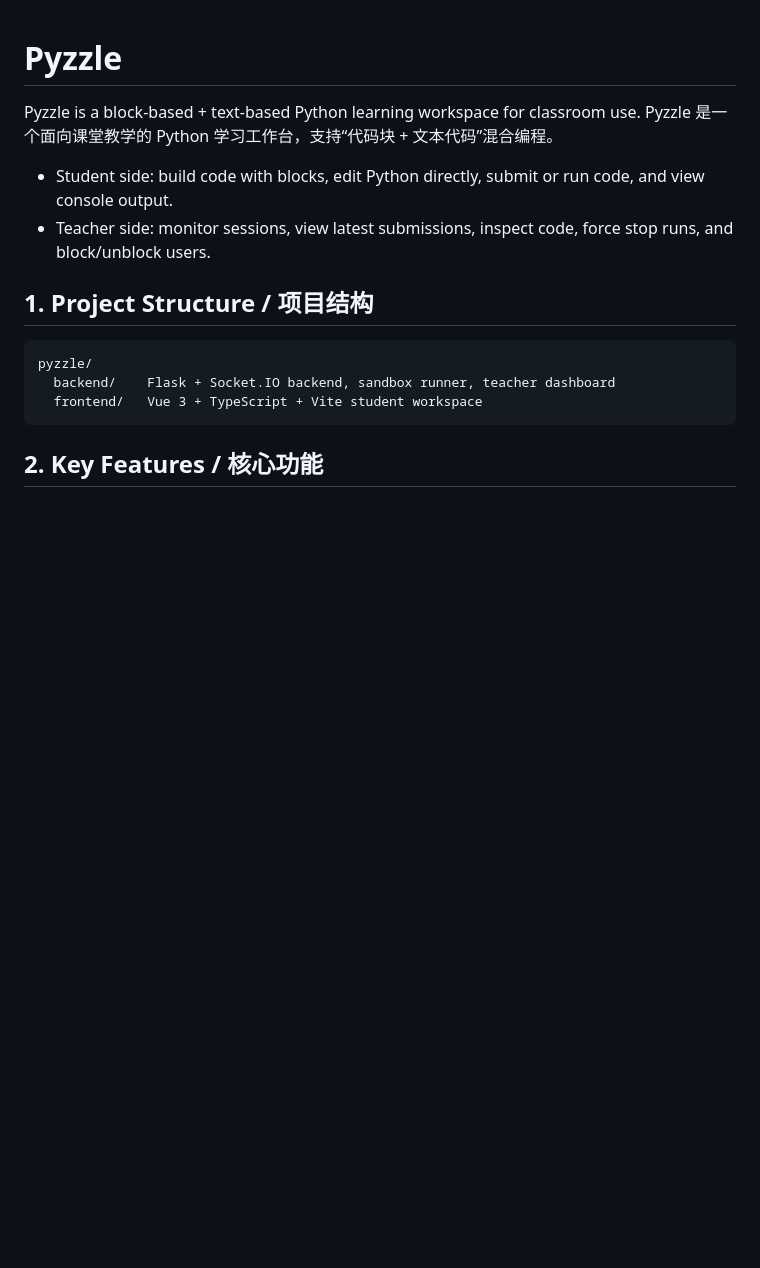
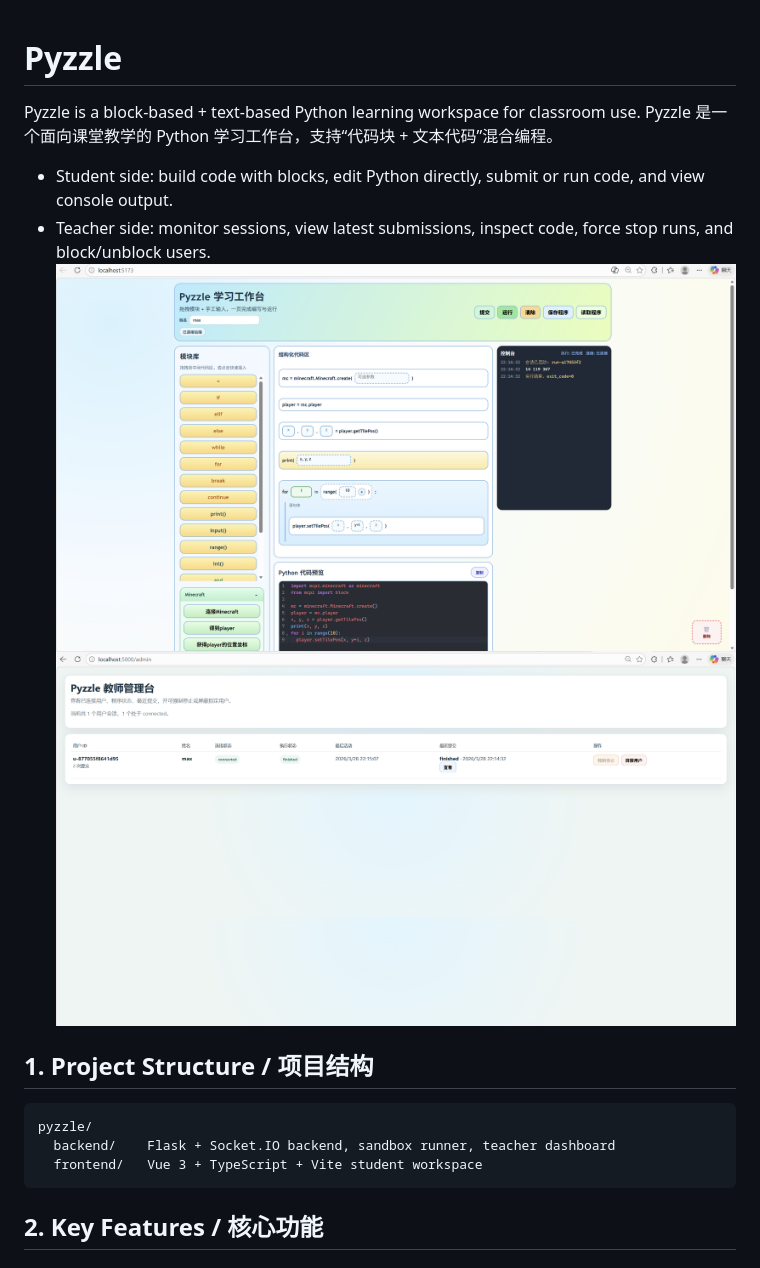
Before and after one commit to ruitaomu/pyzzle, a Markdown page: README.md, the part around the change. Drawn GitHub-style; pictures changed too: screenshot-teacher.png (added), screenshot-user.png (added); blank space fills up the shorter version.

Commit message:
Update readme with screenshots

````diff
--- a/README.md
+++ b/README.md
@@ -5,7 +5,8 @@ Pyzzle 是一个面向课堂教学的 Python 学习工作台，支持“代码
 
 - Student side: build code with blocks, edit Python directly, submit or run code, and view console output.
 - Teacher side: monitor sessions, view latest submissions, inspect code, force stop runs, and block/unblock users.
-
+![Screenshot](./screenshot-user.png)
+![Screenshot](./screenshot-teacher.png)
 ## 1. Project Structure / 项目结构
 
 ```text
````
